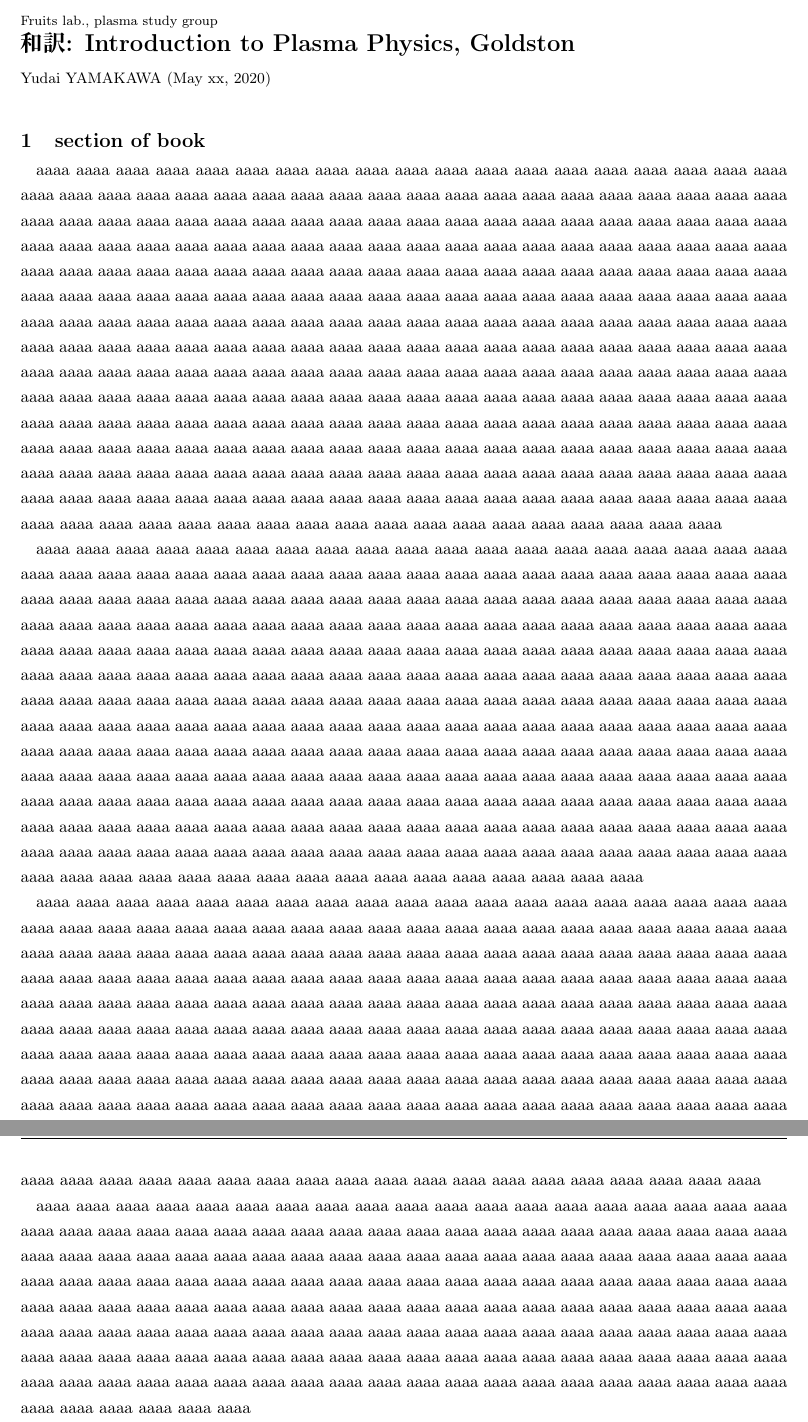
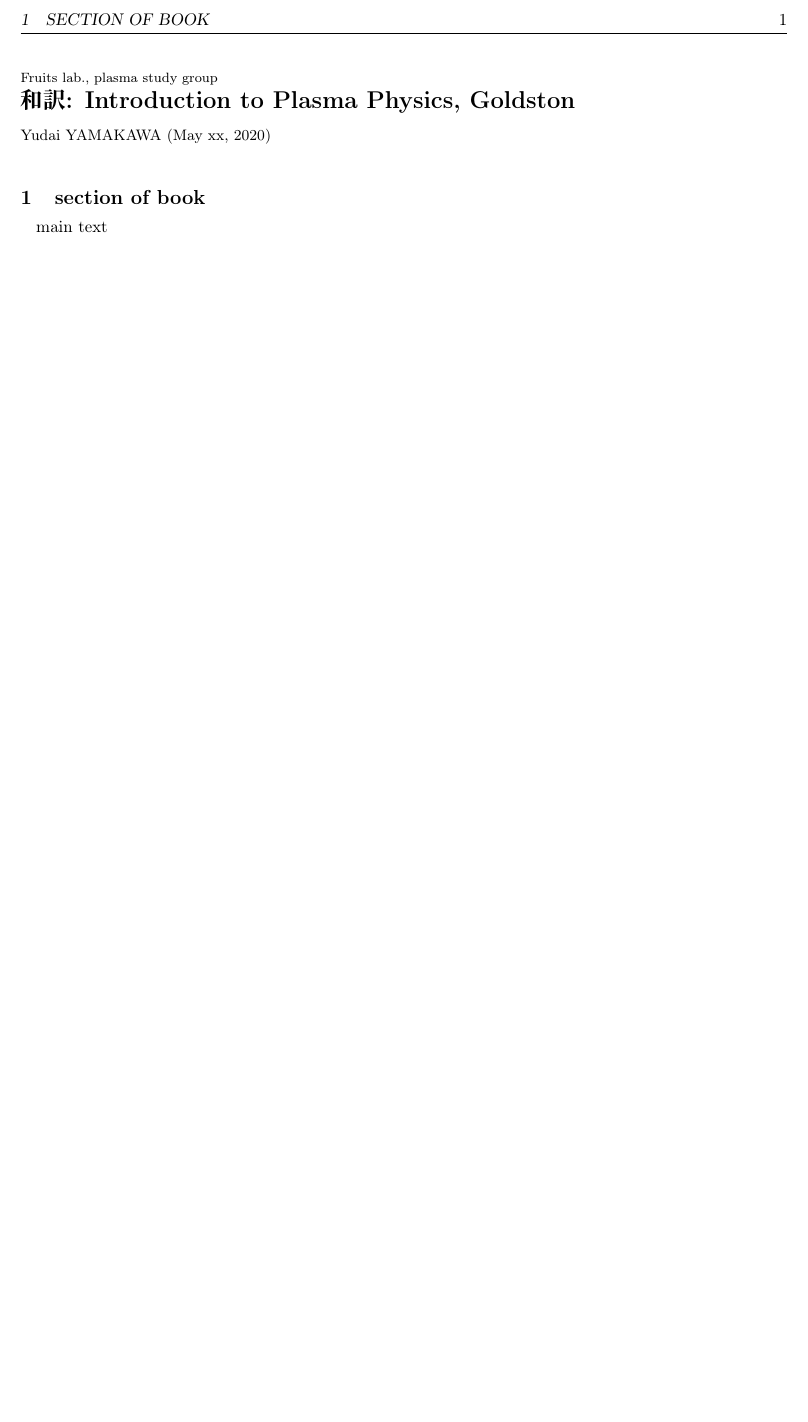
Before and after one commit to togaritogarikun/TeXfiles, a LaTeX document (slide/J_translation/jtrans.tex): two parts of pages 1 and 2 of 2 before the commit and part of the page after it, the two joined at a grey line, cut at the place of the change, the shorter picture padded with empty space. Compiled offline with pLaTeX and dvipdfmx.

```diff
--- a/slide/J_translation/jtrans.tex
+++ b/slide/J_translation/jtrans.tex
@@ -61,94 +61,8 @@
 %%%%%%%%%%%%%%%%%%%%%%%%%%%%%%%%%%%%%%%%%%%%%%%%%%%%%%%%%%%%
 \section{section of book}
 %
-aaaa aaaa aaaa aaaa aaaa aaaa aaaa aaaa aaaa aaaa aaaa
-aaaa aaaa aaaa aaaa aaaa aaaa aaaa aaaa aaaa aaaa aaaa
-aaaa aaaa aaaa aaaa aaaa aaaa aaaa aaaa aaaa aaaa aaaa
-aaaa aaaa aaaa aaaa aaaa aaaa aaaa aaaa aaaa aaaa aaaa
-aaaa aaaa aaaa aaaa aaaa aaaa aaaa aaaa aaaa aaaa aaaa
-aaaa aaaa aaaa aaaa aaaa aaaa aaaa aaaa aaaa aaaa aaaa
-aaaa aaaa aaaa aaaa aaaa aaaa aaaa aaaa aaaa aaaa aaaa
-aaaa aaaa aaaa aaaa aaaa aaaa aaaa aaaa aaaa aaaa aaaa
-aaaa aaaa aaaa aaaa aaaa aaaa aaaa aaaa aaaa aaaa aaaa
-aaaa aaaa aaaa aaaa aaaa aaaa aaaa aaaa aaaa aaaa aaaa
-aaaa aaaa aaaa aaaa aaaa aaaa aaaa aaaa aaaa aaaa aaaa
-aaaa aaaa aaaa aaaa aaaa aaaa aaaa aaaa aaaa aaaa aaaa
-aaaa aaaa aaaa aaaa aaaa aaaa aaaa aaaa aaaa aaaa aaaa
-aaaa aaaa aaaa aaaa aaaa aaaa aaaa aaaa aaaa aaaa aaaa
-aaaa aaaa aaaa aaaa aaaa aaaa aaaa aaaa aaaa aaaa aaaa
-aaaa aaaa aaaa aaaa aaaa aaaa aaaa aaaa aaaa aaaa aaaa
-aaaa aaaa aaaa aaaa aaaa aaaa aaaa aaaa aaaa aaaa aaaa
-aaaa aaaa aaaa aaaa aaaa aaaa aaaa aaaa aaaa aaaa aaaa
-aaaa aaaa aaaa aaaa aaaa aaaa aaaa aaaa aaaa aaaa aaaa
-aaaa aaaa aaaa aaaa aaaa aaaa aaaa aaaa aaaa aaaa aaaa
-aaaa aaaa aaaa aaaa aaaa aaaa aaaa aaaa aaaa aaaa aaaa
-aaaa aaaa aaaa aaaa aaaa aaaa aaaa aaaa aaaa aaaa aaaa
-aaaa aaaa aaaa aaaa aaaa aaaa aaaa aaaa aaaa aaaa aaaa
-aaaa aaaa aaaa aaaa aaaa aaaa aaaa aaaa aaaa aaaa aaaa
-aaaa aaaa aaaa aaaa aaaa aaaa aaaa aaaa aaaa aaaa aaaa
-aaaa aaaa aaaa aaaa aaaa aaaa aaaa aaaa aaaa aaaa aaaa
-aaaa aaaa aaaa aaaa aaaa aaaa aaaa aaaa aaaa aaaa aaaa
-
-aaaa aaaa aaaa aaaa aaaa aaaa aaaa aaaa aaaa aaaa aaaa
-aaaa aaaa aaaa aaaa aaaa aaaa aaaa aaaa aaaa aaaa aaaa
-aaaa aaaa aaaa aaaa aaaa aaaa aaaa aaaa aaaa aaaa aaaa
-aaaa aaaa aaaa aaaa aaaa aaaa aaaa aaaa aaaa aaaa aaaa
-aaaa aaaa aaaa aaaa aaaa aaaa aaaa aaaa aaaa aaaa aaaa
-aaaa aaaa aaaa aaaa aaaa aaaa aaaa aaaa aaaa aaaa aaaa
-aaaa aaaa aaaa aaaa aaaa aaaa aaaa aaaa aaaa aaaa aaaa
-aaaa aaaa aaaa aaaa aaaa aaaa aaaa aaaa aaaa aaaa aaaa
-aaaa aaaa aaaa aaaa aaaa aaaa aaaa aaaa aaaa aaaa aaaa
-aaaa aaaa aaaa aaaa aaaa aaaa aaaa aaaa aaaa aaaa aaaa
-aaaa aaaa aaaa aaaa aaaa aaaa aaaa aaaa aaaa aaaa aaaa
-aaaa aaaa aaaa aaaa aaaa aaaa aaaa aaaa aaaa aaaa aaaa
-aaaa aaaa aaaa aaaa aaaa aaaa aaaa aaaa aaaa aaaa aaaa
-aaaa aaaa aaaa aaaa aaaa aaaa aaaa aaaa aaaa aaaa aaaa
-aaaa aaaa aaaa aaaa aaaa aaaa aaaa aaaa aaaa aaaa aaaa
-aaaa aaaa aaaa aaaa aaaa aaaa aaaa aaaa aaaa aaaa aaaa
-aaaa aaaa aaaa aaaa aaaa aaaa aaaa aaaa aaaa aaaa aaaa
-aaaa aaaa aaaa aaaa aaaa aaaa aaaa aaaa aaaa aaaa aaaa
-aaaa aaaa aaaa aaaa aaaa aaaa aaaa aaaa aaaa aaaa aaaa
-aaaa aaaa aaaa aaaa aaaa aaaa aaaa aaaa aaaa aaaa aaaa
-aaaa aaaa aaaa aaaa aaaa aaaa aaaa aaaa aaaa aaaa aaaa
-aaaa aaaa aaaa aaaa aaaa aaaa aaaa aaaa aaaa aaaa aaaa
-aaaa aaaa aaaa aaaa aaaa aaaa aaaa aaaa aaaa aaaa aaaa
-aaaa aaaa aaaa aaaa aaaa aaaa aaaa aaaa aaaa aaaa aaaa
-aaaa aaaa aaaa aaaa aaaa aaaa aaaa aaaa aaaa aaaa aaaa
-
-aaaa aaaa aaaa aaaa aaaa aaaa aaaa aaaa aaaa aaaa aaaa
-aaaa aaaa aaaa aaaa aaaa aaaa aaaa aaaa aaaa aaaa aaaa
-aaaa aaaa aaaa aaaa aaaa aaaa aaaa aaaa aaaa aaaa aaaa
-aaaa aaaa aaaa aaaa aaaa aaaa aaaa aaaa aaaa aaaa aaaa
-aaaa aaaa aaaa aaaa aaaa aaaa aaaa aaaa aaaa aaaa aaaa
-aaaa aaaa aaaa aaaa aaaa aaaa aaaa aaaa aaaa aaaa aaaa
-aaaa aaaa aaaa aaaa aaaa aaaa aaaa aaaa aaaa aaaa aaaa
-aaaa aaaa aaaa aaaa aaaa aaaa aaaa aaaa aaaa aaaa aaaa
-aaaa aaaa aaaa aaaa aaaa aaaa aaaa aaaa aaaa aaaa aaaa
-aaaa aaaa aaaa aaaa aaaa aaaa aaaa aaaa aaaa aaaa aaaa
-aaaa aaaa aaaa aaaa aaaa aaaa aaaa aaaa aaaa aaaa aaaa
-aaaa aaaa aaaa aaaa aaaa aaaa aaaa aaaa aaaa aaaa aaaa
-aaaa aaaa aaaa aaaa aaaa aaaa aaaa aaaa aaaa aaaa aaaa
-aaaa aaaa aaaa aaaa aaaa aaaa aaaa aaaa aaaa aaaa aaaa
-aaaa aaaa aaaa aaaa aaaa aaaa aaaa aaaa aaaa aaaa aaaa
-aaaa aaaa aaaa aaaa aaaa aaaa aaaa aaaa aaaa aaaa aaaa
-aaaa aaaa aaaa aaaa aaaa aaaa aaaa aaaa aaaa aaaa aaaa
-aaaa aaaa aaaa aaaa aaaa aaaa aaaa aaaa aaaa aaaa aaaa
-
-aaaa aaaa aaaa aaaa aaaa aaaa aaaa aaaa aaaa aaaa aaaa
-aaaa aaaa aaaa aaaa aaaa aaaa aaaa aaaa aaaa aaaa aaaa
-aaaa aaaa aaaa aaaa aaaa aaaa aaaa aaaa aaaa aaaa aaaa
-aaaa aaaa aaaa aaaa aaaa aaaa aaaa aaaa aaaa aaaa aaaa
-aaaa aaaa aaaa aaaa aaaa aaaa aaaa aaaa aaaa aaaa aaaa
-aaaa aaaa aaaa aaaa aaaa aaaa aaaa aaaa aaaa aaaa aaaa
-aaaa aaaa aaaa aaaa aaaa aaaa aaaa aaaa aaaa aaaa aaaa
-aaaa aaaa aaaa aaaa aaaa aaaa aaaa aaaa aaaa aaaa aaaa
-aaaa aaaa aaaa aaaa aaaa aaaa aaaa aaaa aaaa aaaa aaaa
-aaaa aaaa aaaa aaaa aaaa aaaa aaaa aaaa aaaa aaaa aaaa
-aaaa aaaa aaaa aaaa aaaa aaaa aaaa aaaa aaaa aaaa aaaa
-aaaa aaaa aaaa aaaa aaaa aaaa aaaa aaaa aaaa aaaa aaaa
-aaaa aaaa aaaa aaaa aaaa aaaa aaaa aaaa aaaa aaaa aaaa
-aaaa aaaa aaaa aaaa aaaa aaaa aaaa aaaa aaaa aaaa aaaa
-aaaa aaaa aaaa aaaa aaaa aaaa aaaa aaaa aaaa aaaa aaaa
+main text
+%
 %%%%%%%%%%%%%%%%%%%%%%%%%%%%%%%%%%%%%%%%%%%%%%%%%%%%%%%%%%%%
 \end{document}
 %%%%%%%%%%%%%%%%%%%%%%%%%%%%%%%%%%%%%%%%%%%%%%%%%%%%%%%%%%%%
```
Also changed, not shown: slide/slide.tex (+8 -9 lines), slide/J_translation/jtrans.pdf (deleted), slide/J_translation/usage_example.pdf (added), slide/usage_example.pdf (renamed from slide/slide.pdf), slide/J_translation/jtrans.tex (16 more changed lines).
